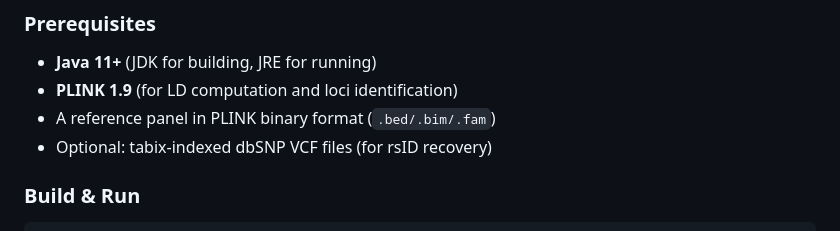
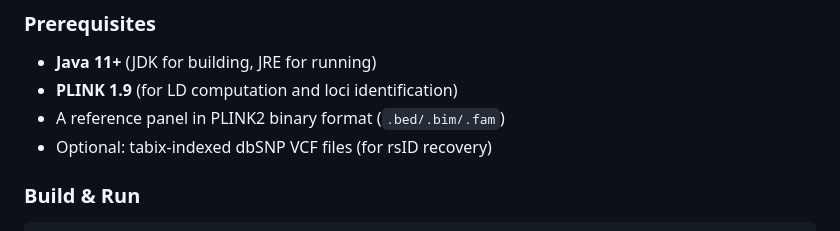
Before and after one commit to Adeel3Dgenomics/LYNXgwas, a Markdown page: README.md, the part around the change. Drawn GitHub-style.

Commit message:
tech update
Reference panel updates

```diff
--- a/README.md
+++ b/README.md
@@ -40,7 +40,7 @@ LYNXgwas is a local-first, multi-project GWAS analysis and visualization platfor
 
 - **Java 11+** (JDK for building, JRE for running)
 - **PLINK 1.9** (for LD computation and loci identification)
-- A reference panel in PLINK binary format (`.bed/.bim/.fam`)
+- A reference panel in PLINK2 binary format (`.bed/.bim/.fam`)
 - Optional: tabix-indexed dbSNP VCF files (for rsID recovery)
 
 ### Build & Run
```
